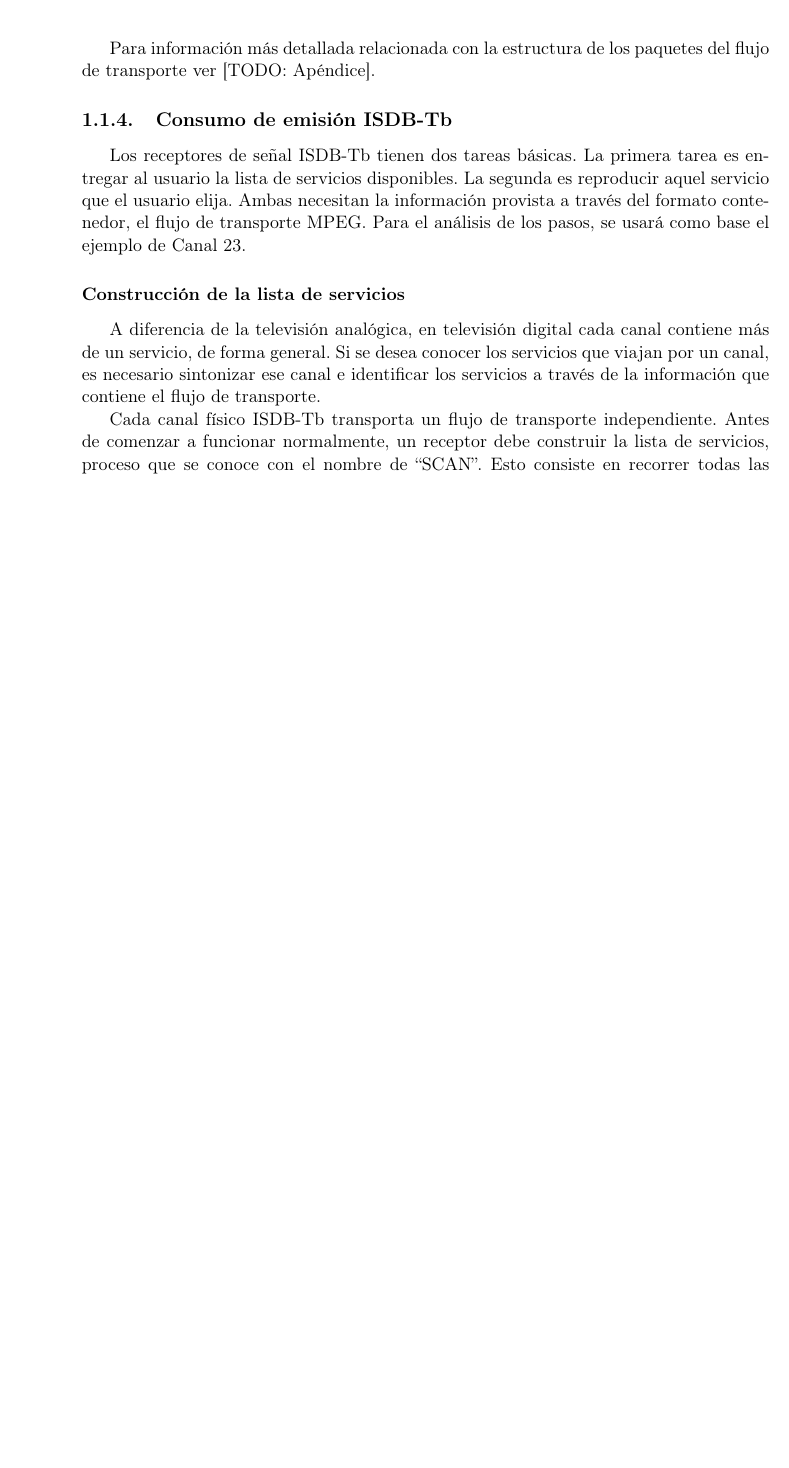
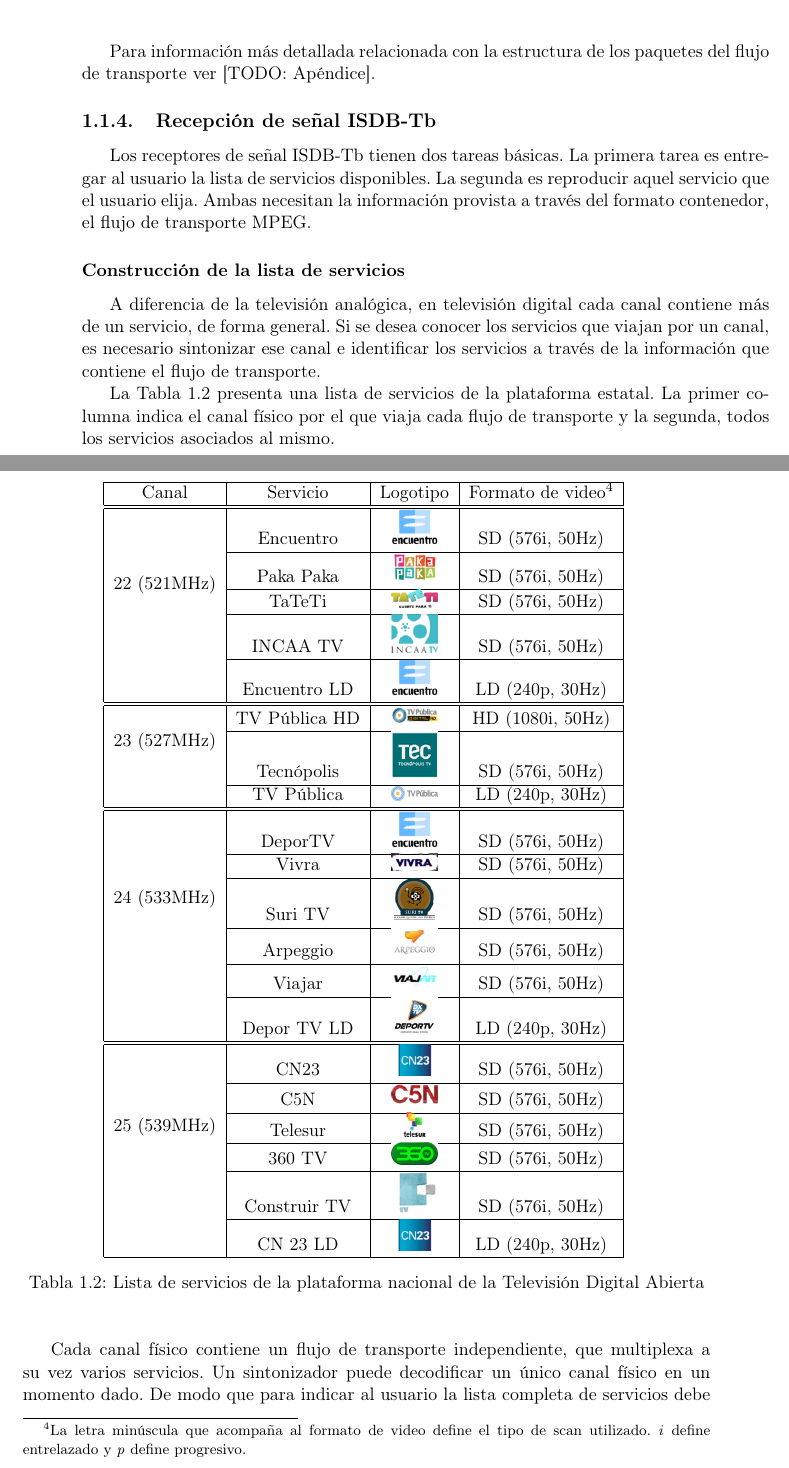
Before and after one commit to AquilesCanta/informe_tesis, a LaTeX book (technical_intro.tex, which reads base.tex): part of page 6 of 22 before the commit and two parts of pages 6 and 7 of 23 after it, the two joined at a grey line, cut so that both start at the same text, the shorter picture padded with empty space. Compiled offline with pdfLaTeX; the source files are stored in an older character set and shown here as Unicode.

Commit message:
Added service table. Corrected a few recommendations

```diff
--- a/base.tex
+++ b/base.tex
@@ -32,6 +32,9 @@
 \usepackage[procnames]{listings}
 \usepackage{color}
 \usepackage{tablefootnote}
+
+\usepackage{adjustbox}
+\usepackage{multirow}
 
 \definecolor{keywords}{RGB}{255,0,90}
 \definecolor{comments}{RGB}{0,0,113}
--- a/technical_intro.tex
+++ b/technical_intro.tex
@@ -184,17 +184,54 @@ Otro de los campos del prefijo transporta el \emph{packet identifier}(\textbf{PI
 
 Para información más detallada relacionada con la estructura de los paquetes del flujo de transporte ver [TODO: Apéndice].
 
-\subsection{Consumo de emisión \textbf{ISDB-Tb}\label{sec:consumeisdbt}}
+\subsection{Recepción de señal \textbf{ISDB-Tb}\label{sec:consumeisdbt}}
 
-Los receptores de señal ISDB-Tb tienen dos tareas básicas. La primera tarea es entregar al usuario la lista de servicios disponibles. La segunda es reproducir aquel servicio que el usuario elija. Ambas necesitan la información provista a través del formato contenedor, el flujo de transporte MPEG. Para el análisis de los pasos, se usará como base el ejemplo de Canal 23.
+Los receptores de señal ISDB-Tb tienen dos tareas básicas. La primera tarea es entregar al usuario la lista de servicios disponibles. La segunda es reproducir aquel servicio que el usuario elija. Ambas necesitan la información provista a través del formato contenedor, el flujo de transporte MPEG.
 
 \subsubsection{Construcción de la lista de servicios}
 
 A diferencia de la televisión analógica, en televisión digital cada canal contiene más de un servicio, de forma general. Si se desea conocer los servicios que viajan por un canal, es necesario sintonizar ese canal e identificar los servicios a través de la información que contiene el flujo de transporte.
 
-Cada canal físico ISDB-Tb transporta un flujo de transporte independiente. Antes de comenzar a funcionar normalmente, un receptor debe construir la lista de servicios, proceso que se conoce con el nombre de ``SCAN''. Esto consiste en recorrer todas las frecuencias posibles, sincronizándose y memorizando información del sistema. A partir de esta información, el receptor puede conocer los nombres de los servicios y su tipo. A su vez, recordará en qué canal se encuentra cada uno, para su posterior sintonización.
+La \cref{tab:servicestablec23} presenta una lista de servicios de la plataforma estatal. La primer columna indica el canal físico por el que viaja cada flujo de transporte y la segunda, todos los servicios asociados al mismo.
 
-En el ejemplo, el SCAN debe recorrer el Canal 23 (frecuencia 527MHz), memorizando toda la información que su flujo de transporte provee. Ejemplo de esta información son el nombre de la red transmisora (``RTA C23''), los nombres de los servicios (``TV Pública'', ``TV Pública HD'' y ``Tecnópolis'') o el nombre del flujo de transporte (``TVPublica''). Estos tres servicios se sumarían a todos los de otros flujos de transporte de otros canales físicos, como ``Encuentro'' de canal 22 (Frecuencia 521Mhz).
+\newpage
+\begin{table}[H]
+	\begin{center}
+		\begin{tabular}[t]{ | c | c | c | c | }
+			\hline
+			Canal 	& Servicio 		& Logotipo		&		Formato de video\tablefootnote{La letra minúscula que acompaña al formato de video define el tipo de scan utilizado. \emph{i} define entrelazado y \emph{p} define progresivo.} \\
+			\hline\hline
+			\multirow{5}{*}{22 (521MHz)}	& Encuentro 	& \includegraphics[width=1cm]{imgs/logoencuentro.png}	& SD (576i, 50Hz) \\\cline{2-4}
+								& Paka Paka 	& \includegraphics[width=1cm]{imgs/logopakapaka.png}	& SD (576i, 50Hz) \\\cline{2-4}
+								& TaTeTi 		& \includegraphics[width=1cm]{imgs/logotateti.png}	& SD (576i, 50Hz) \\\cline{2-4}
+								& INCAA TV 		& \includegraphics[width=1cm]{imgs/logoincaa.png}	& SD (576i, 50Hz) \\\cline{2-4}
+								& Encuentro LD 	& \includegraphics[width=1cm]{imgs/logoencuentro.png}	& LD (240p, 30Hz) \\\hline\hline
+			\multirow{3}{*}{23 (527MHz)}	& TV Pública HD & \includegraphics[width=1cm]{imgs/logotvpublicahd.png}	& HD (1080i, 50Hz)\\\cline{2-4}
+								& Tecnópolis	& \includegraphics[width=1cm]{imgs/logotecnopolis.png}	& SD (576i, 50Hz) \\\cline{2-4}
+								& TV Pública 	& \includegraphics[width=1cm]{imgs/logotvpublica.png}	& LD (240p, 30Hz) \\\hline\hline
+			\multirow{6}{*}{24 (533MHz)}	& DeporTV		& \includegraphics[width=1cm]{imgs/logoencuentro.png}	& SD (576i, 50Hz) \\\cline{2-4}
+								& Vivra			& \includegraphics[width=1cm]{imgs/logovivra.png}	& SD (576i, 50Hz) \\\cline{2-4}
+								& Suri TV 		& \includegraphics[width=1cm]{imgs/logosuritv.png}	& SD (576i, 50Hz) \\\cline{2-4}
+								& Arpeggio 		& \includegraphics[width=1cm]{imgs/logoarpeggio.jpeg}	& SD (576i, 50Hz) \\\cline{2-4}
+								& Viajar 		& \includegraphics[width=1cm]{imgs/logoviajar.png}	& SD (576i, 50Hz) \\\cline{2-4}
+								& Depor TV LD 	& \includegraphics[width=1cm]{imgs/logodeportv.jpeg}	& LD (240p, 30Hz) \\\hline\hline
+			\multirow{6}{*}{25 (539MHz)}	& CN23 			& \includegraphics[width=1cm]{imgs/logocn23.png}	& SD (576i, 50Hz) \\\cline{2-4}
+								& C5N			& \includegraphics[width=1cm]{imgs/logoc5n.png}	& SD (576i, 50Hz) \\\cline{2-4}
+								& Telesur		& \includegraphics[width=1cm]{imgs/logotelesur.png}	& SD (576i, 50Hz) \\\cline{2-4}
+								& 360 TV 		& \includegraphics[width=1cm]{imgs/logo360tv.jpg}	& SD (576i, 50Hz) \\\cline{2-4}
+								& Construir TV	& \includegraphics[width=1cm]{imgs/logoconstruirtv.png}	& SD (576i, 50Hz) \\\cline{2-4}
+								& CN 23 LD 	 	& \includegraphics[width=1cm]{imgs/logocn23.png}	& LD (240p, 30Hz) \\\hline
+		\end{tabular}
+		\caption{Lista de servicios de la plataforma nacional de la Televisión Digital Abierta\label{tab:servicestablec23}}
+	\end{center}
+\end{table}
+
+
+Cada canal físico contiene un flujo de transporte independiente, que multiplexa a su vez varios servicios. Un sintonizador puede decodificar un único canal físico en un momento dado. De modo que para indicar al usuario la lista completa de servicios debe memorizarlos previamente. A este proceso se lo conoce como ``SCAN''.
+
+El SCAN consiste en recorrer todas las frecuencias posibles, sincronizándose y memorizando información del sistema. A partir de esta información, el receptor puede conocer los nombres de los servicios y su tipo. A su vez, recordará en qué canal se encuentra cada uno, para su posterior sintonización.
+
+En la \cref{tab:servicestablec23} se incluye la lista de canales de la plataforma estatal. Asumiendo que se desea construir esa lista de servicios, el SCAN consiste en recorrer los canales 22, 23, 24 y 25, memorizando toda la información que provee cada flujo de transporte. Ejemplo de esta información, en términos del Canal 23, son el nombre de la red transmisora (``RTA C23''), los nombres de los servicios (``TV Pública'', ``TV Pública HD'' y ``Tecnópolis'') y el nombre del flujo de transporte (``TVPublica''). Estos tres servicios se sumarían a todos los de otros flujos de transporte de otros canales físicos, como ``Encuentro'' de canal 22 (Frecuencia 521MHz).
 
 El proceso de SCAN puede demorar algunos minutos, dependiendo de la cantidad de frecuencias recorridas. Por eso, la información obtenida y construida hasta aquí suele ser persistida. Así, aún luego de apagar el sistema de recepción, el usuario no requerirá volver a repetir este procedimiento.
 
```
Also changed, not shown: imgs/logo360tv.jpg (added), imgs/logoarpeggio.jpeg (added), imgs/logoc5n.png (added), imgs/logocn23.png (added), imgs/logoconstruirtv.png (added), imgs/logodeportv.jpeg (added), imgs/logoencuentro.png (added), imgs/logoincaa.png (added), imgs/logopakapaka.png (added), imgs/logosuritv.png (added), imgs/logotateti.png (added), imgs/logotecnopolis.png (added), imgs/logotelesur.png (added), imgs/logotvpublica.png (added), 4 more files.
